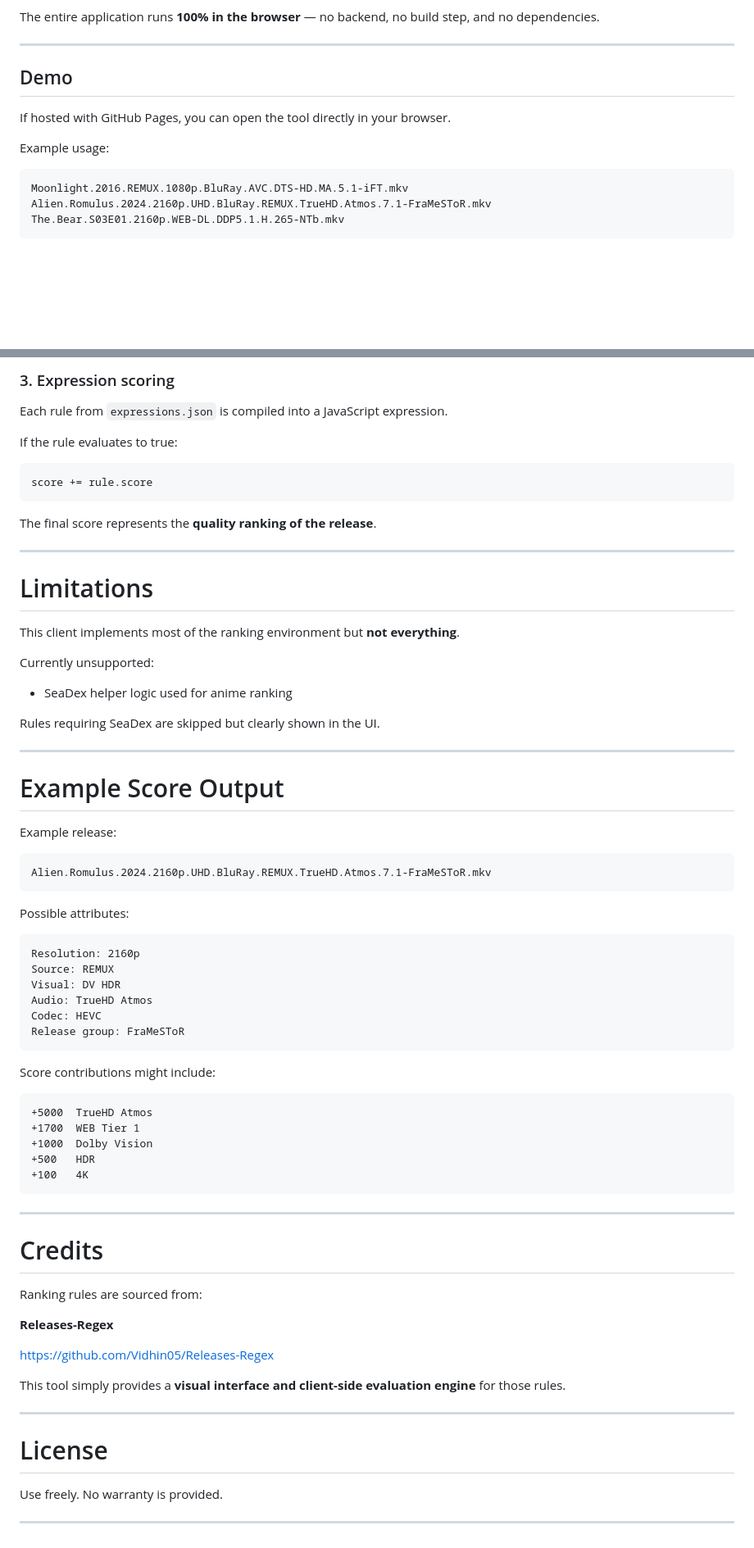
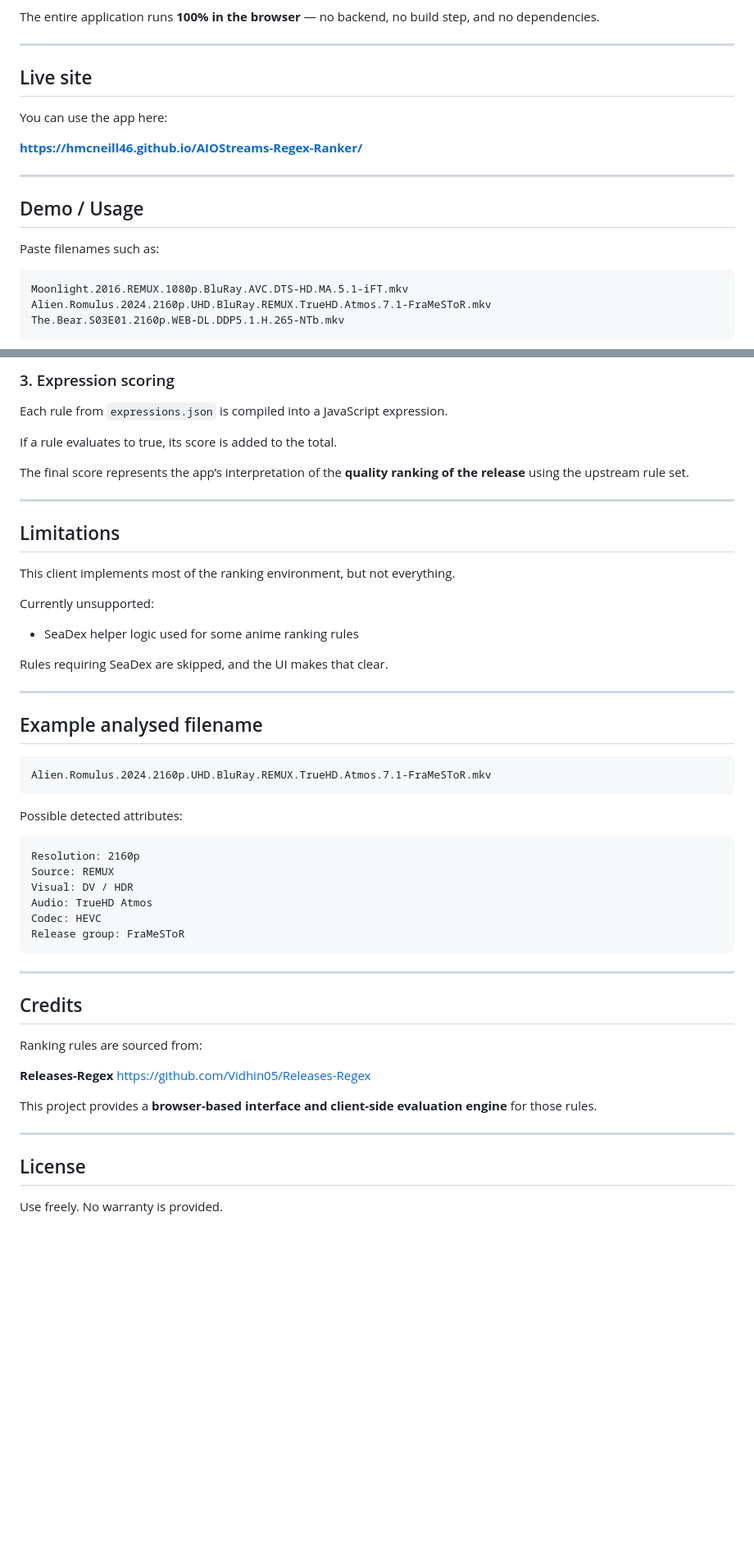
Before and after one commit to hmcneill46/AIOStreams-Regex-Ranker, a Markdown page: README.md, 2 parts joined by grey strips. Shown at 82% size. GitHub-like rendering; blank space fills up the shorter version.

Commit message:
Update README structure for clarity and enhance usage instructions

````diff
--- a/README.md
+++ b/README.md
@@ -14,13 +14,19 @@ The entire application runs **100% in the browser** — no backend, no build ste
 
 ---
 
-## Demo
+## Live site
 
-If hosted with GitHub Pages, you can open the tool directly in your browser.
+You can use the app here:
 
-Example usage:
+**[https://hmcneill46.github.io/AIOStreams-Regex-Ranker/](https://hmcneill46.github.io/AIOStreams-Regex-Ranker/)**
 
-```
+---
+
+## Demo / Usage
+
+Paste filenames such as:
+
+```text
 Moonlight.2016.REMUX.1080p.BluRay.AVC.DTS-HD.MA.5.1-iFT.mkv
 Alien.Romulus.2024.2160p.UHD.BluRay.REMUX.TrueHD.Atmos.7.1-FraMeSToR.mkv
 The.Bear.S03E01.2160p.WEB-DL.DDP5.1.H.265-NTb.mkv
@@ -185,74 +186,55 @@ The tool extracts:
 
 Each rule from `expressions.json` is compiled into a JavaScript expression.
 
-If the rule evaluates to true:
+If a rule evaluates to true, its score is added to the total.
 
-```
-score += rule.score
-```
-
-The final score represents the **quality ranking of the release**.
+The final score represents the app’s interpretation of the **quality ranking of the release** using the upstream rule set.
 
 ---
 
-# Limitations
+## Limitations
 
-This client implements most of the ranking environment but **not everything**.
+This client implements most of the ranking environment, but not everything.
 
 Currently unsupported:
 
-* SeaDex helper logic used for anime ranking
+* SeaDex helper logic used for some anime ranking rules
 
-Rules requiring SeaDex are skipped but clearly shown in the UI.
+Rules requiring SeaDex are skipped, and the UI makes that clear.
 
 ---
 
-# Example Score Output
+## Example analysed filename
 
-Example release:
-
-```
+```text
 Alien.Romulus.2024.2160p.UHD.BluRay.REMUX.TrueHD.Atmos.7.1-FraMeSToR.mkv
 ```
 
-Possible attributes:
+Possible detected attributes:
 
-```
+```text
 Resolution: 2160p
 Source: REMUX
-Visual: DV HDR
+Visual: DV / HDR
 Audio: TrueHD Atmos
 Codec: HEVC
 Release group: FraMeSToR
 ```
 
-Score contributions might include:
-
-```
-+5000  TrueHD Atmos
-+1700  WEB Tier 1
-+1000  Dolby Vision
-+500   HDR
-+100   4K
-```
-
 ---
 
-# Credits
+## Credits
 
 Ranking rules are sourced from:
 
 **Releases-Regex**
-
 [https://github.com/Vidhin05/Releases-Regex](https://github.com/Vidhin05/Releases-Regex)
 
-This tool simply provides a **visual interface and client-side evaluation engine** for those rules.
+This project provides a **browser-based interface and client-side evaluation engine** for those rules.
 
 ---
 
-# License
+## License
 
 Use freely.
 No warranty is provided.
-
----
````
Also changed, not shown: other parts of README.md (+21 -26 lines).
